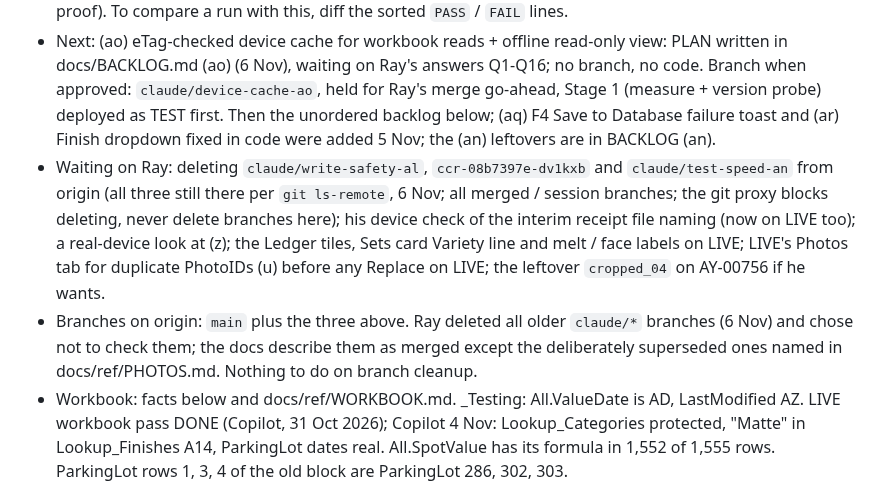
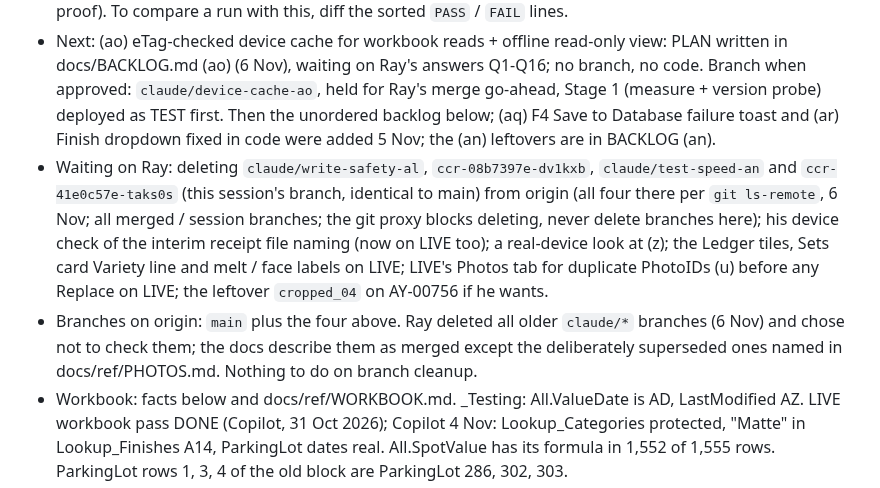
Before and after one commit to Salty224/coin-collection-app, a Markdown page: CLAUDE.md, the part around the change. GitHub-like rendering.

Commit message:
Docs: session branch ccr-41e0c57e-taks0s added to Ray's delete list (docs only)
Co-Authored-By: Claude Opus 5.5 <noreply@anthropic.com>
Claude-Session: https://claude.ai/code/session_01LrAE9PAbVg9d8YCqQ9Hjca

```diff
--- a/CLAUDE.md
+++ b/CLAUDE.md
@@ -9,8 +9,8 @@ Microsoft Graph API, and the Excel workbook there is the authoritative data stor
 - No open feature branch. (an) is MERGED and on LIVE: Ray's one-minute check on a TEST build passed (splash gave way to the Dashboard, the Docket badge filled in); write-up docs/ref/PLATFORM.md "Test speed (an)", plan, answers and leftovers docs/BACKLOG.md (an), build log docs/HISTORY.md. (al) is merged too (Ray's TEST on _Testing passed 6 Nov; step 7, F8, suite coverage only); write-up docs/ref/WRITE_LAYER.md "Write safety (al)".
 - Baseline: full `npm test` at `938f30f` (6 Nov 2026; later commits docs only): 4804 passed, 0 failed, 0 page errors, 92 suites, 640 s (10.7 min), was 957 s; slowest startup-connection 49 s, image-chooser 47 s. The two former flaky checks (crop-from-upload, staging-replace-keeps-old E) now wait with 10 s ceilings (not proof). To compare a run with this, diff the sorted `PASS` / `FAIL` lines.
 - Next: (ao) eTag-checked device cache for workbook reads + offline read-only view: PLAN written in docs/BACKLOG.md (ao) (6 Nov), waiting on Ray's answers Q1-Q16; no branch, no code. Branch when approved: `claude/device-cache-ao`, held for Ray's merge go-ahead, Stage 1 (measure + version probe) deployed as TEST first. Then the unordered backlog below; (aq) F4 Save to Database failure toast and (ar) Finish dropdown fixed in code were added 5 Nov; the (an) leftovers are in BACKLOG (an).
-- Waiting on Ray: deleting `claude/write-safety-al`, `ccr-08b7397e-dv1kxb` and `claude/test-speed-an` from origin (all three still there per `git ls-remote`, 6 Nov; all merged / session branches; the git proxy blocks deleting, never delete branches here); his device check of the interim receipt file naming (now on LIVE too); a real-device look at (z); the Ledger tiles, Sets card Variety line and melt / face labels on LIVE; LIVE's Photos tab for duplicate PhotoIDs (u) before any Replace on LIVE; the leftover `cropped_04` on AY-00756 if he wants.
-- Branches on origin: `main` plus the three above. Ray deleted all older `claude/*` branches (6 Nov) and chose not to check them; the docs describe them as merged except the deliberately superseded ones named in docs/ref/PHOTOS.md. Nothing to do on branch cleanup.
+- Waiting on Ray: deleting `claude/write-safety-al`, `ccr-08b7397e-dv1kxb`, `claude/test-speed-an` and `ccr-41e0c57e-taks0s` (this session's branch, identical to main) from origin (all four there per `git ls-remote`, 6 Nov; all merged / session branches; the git proxy blocks deleting, never delete branches here); his device check of the interim receipt file naming (now on LIVE too); a real-device look at (z); the Ledger tiles, Sets card Variety line and melt / face labels on LIVE; LIVE's Photos tab for duplicate PhotoIDs (u) before any Replace on LIVE; the leftover `cropped_04` on AY-00756 if he wants.
+- Branches on origin: `main` plus the four above. Ray deleted all older `claude/*` branches (6 Nov) and chose not to check them; the docs describe them as merged except the deliberately superseded ones named in docs/ref/PHOTOS.md. Nothing to do on branch cleanup.
 - Workbook: facts below and docs/ref/WORKBOOK.md. _Testing: All.ValueDate is AD, LastModified AZ. LIVE workbook pass DONE (Copilot, 31 Oct 2026); Copilot 4 Nov: Lookup_Categories protected, "Matte" in Lookup_Finishes A14, ParkingLot dates real. All.SpotValue has its formula in 1,552 of 1,555 rows. ParkingLot rows 1, 3, 4 of the old block are ParkingLot 286, 302, 303.
 - Not verified on LIVE / a real device: (an)'s ready flag on LIVE (invisible by design; nothing to check by hand); the write-safety work on LIVE beyond its _Testing checks; F8 by hand; a real `$batch` over 20 (F5) and a real part-landed batch (F2), suite-only; the date branch on LIVE; the album cover coin on LIVE; Build B's Set Details tile, arrow keys on a desktop, the tablet layout; Build 1 and Build 2 on LIVE beyond their TEST checks; the interim receipt file naming; the drift rows against the real formulas; (z); Samsung Internet in a browser tab; Graph's conflictBehavior=fail (409) on a real upload.
 - Finding things: moved headings are in docs/INDEX.md; function -> line ranges in docs/CODEMAP.md. The pdf.js work has landed (`loadPdfjs()`, `vendor/pdfjs/`).
```
